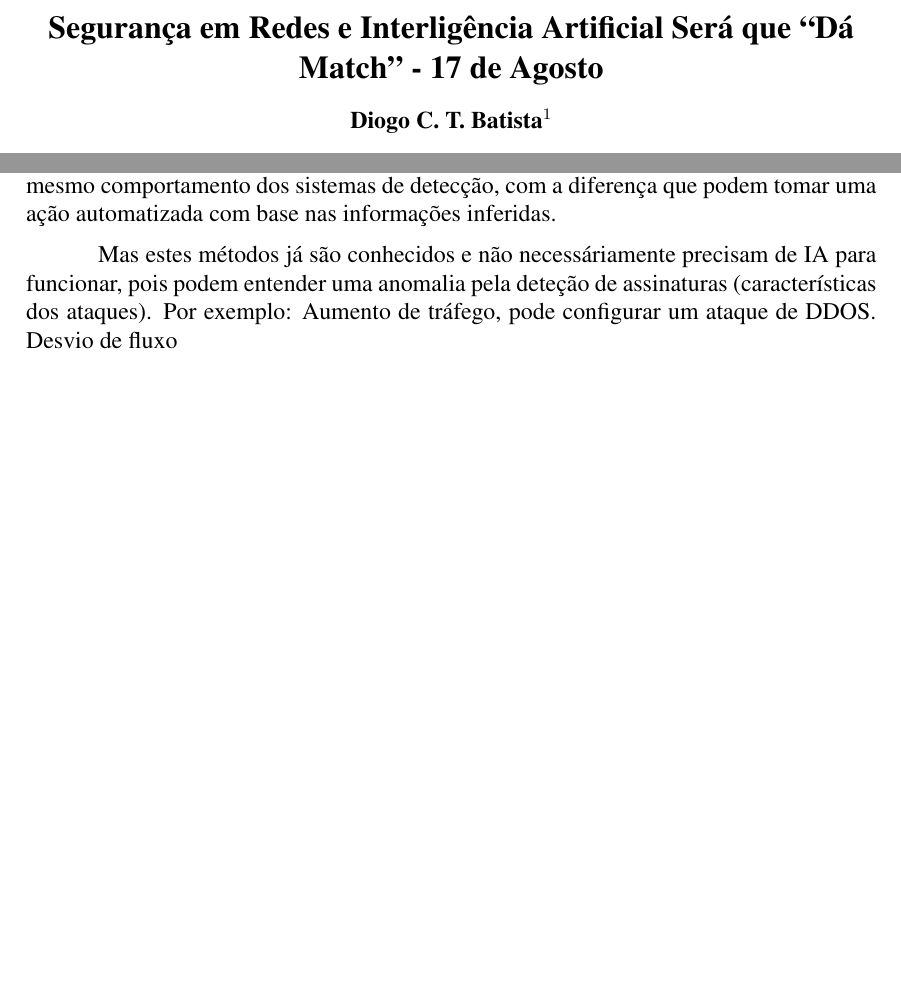
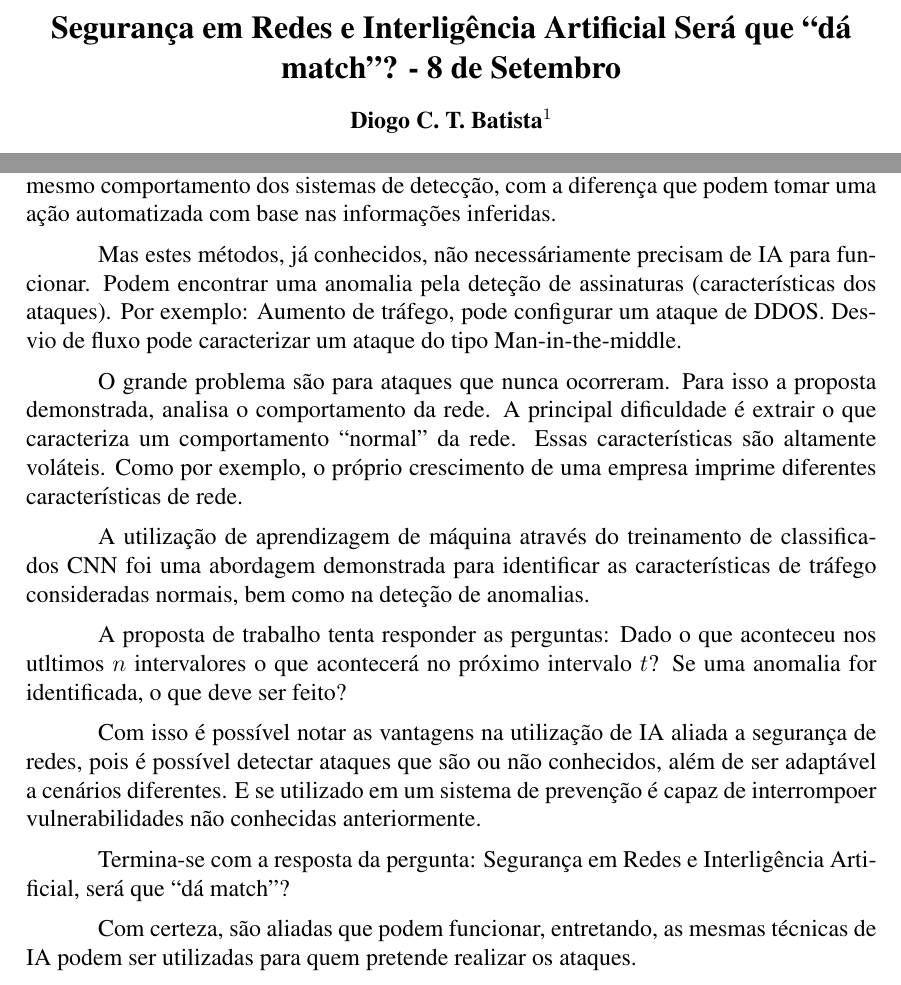
Before and after one commit to diogocezar/phd-seminars, a LaTeX document (abstracts/SEGURANCA_EM_REDES_IA/report.tex): two parts of pages 1 and 2 of 2, joined at a grey line, cut so that both start at the same text, the shorter picture padded with empty space. Compiled offline with pdfLaTeX.

Commit message:
Seguranca em redes e IA

```diff
--- a/abstracts/SEGURANCA_EM_REDES_IA/report.tex
+++ b/abstracts/SEGURANCA_EM_REDES_IA/report.tex
@@ -8,7 +8,7 @@
 
 \sloppy
 
-\title{Segurança em Redes e Interligência Artificial Será que ``Dá Match'' - 17 de Agosto}
+\title{Segurança em Redes e Interligência Artificial Será que ``dá match''? - 8 de Setembro}
 
 \author{Diogo C. T. Batista\inst{1}}
 
@@ -41,37 +41,18 @@ Então destaca-se como a IA pode ser aplicada em segurança, mostrando que com a
 
 Segue-se então com alguns exemplos de onde estas técnicas já são aplicadas. O Google removeu 700 mil apps da playstore e 100 mil contas, utilizando aprendizagem de máquina para reconhecer padrões e detectar códigos maliciosos ou ocorrências que infringíssem os termos de uso da plataforma. Outro exemplo citado foi em relação a sistemas de detecção de intrusão, nos quais após um monitoramento da rede, um sistema extrai as informações que são a entrada para softwares que usam IA para responder se o que ocorreu é ou não um ataque. E por fim, os sistema de prevenção de intrusão, tem o mesmo comportamento dos sistemas de detecção, com a diferença que podem tomar uma ação automatizada com base nas informações inferidas.
 
-Mas estes métodos já são conhecidos e não necessáriamente precisam de IA para funcionar, pois podem entender uma anomalia pela deteção de assinaturas (características dos ataques). Por exemplo: Aumento de tráfego, pode configurar um ataque de DDOS. Desvio de fluxo
+Mas estes métodos, já conhecidos, não necessáriamente precisam de IA para funcionar. Podem encontrar uma anomalia pela deteção de assinaturas (características dos ataques). Por exemplo: Aumento de tráfego, pode configurar um ataque de DDOS. Desvio de fluxo pode caracterizar um ataque do tipo Man-in-the-middle.
 
+O grande problema são para ataques que nunca ocorreram. Para isso a proposta demonstrada, analisa o comportamento da rede. A principal dificuldade é extrair o que caracteriza um comportamento ``normal'' da rede. Essas características são altamente voláteis. Como por exemplo, o próprio crescimento de uma empresa imprime diferentes características de rede.
 
+A utilização de aprendizagem de máquina através do treinamento de classificados CNN foi uma abordagem demonstrada para identificar as características de tráfego consideradas normais, bem como na deteção de anomalias.
 
-% \end{itemize}
-% \item São sistemas antigos;
-% \item Funciona por uma forma de deteção por assinaturas (características dos ataques);
-% \begin{itemize}
-% 	\item Aumento de tráfego (DDOS);
-% 	\item Desvio de Fluxo (Man-in-the-middle);
-% 	\item Uso de portas;
-% 	\item Uso de payloads desconhecidos;
-% \end{itemize}
-% \item E se o ataque nunca aconteceu?
-% \begin{itemize}
-% 	\item Ao invés de caracterízar o ataque, analisa o comportamento da rede;
-% 	\item Complicações: Extrair comportamento ``normal'' da rede; E garantir que não conheram ataques; Características mudam com o tempo (Crescimento de uma empresa)
-% \end{itemize}
-% \item Redes Neurais Aplicados a Estes problemas
-% \begin{itemize}
-% 	\item Caracterização do trafego (normal)
-% 	\item Detecção de anomalias;
-% \end{itemize}
-% \item Defini-se protocolos para caracterização do tráfego;
-% \item Leituras em tempos discretizados;
-% \item Dado o que aconteceu nos utltimos n intervalores o que acontecerá no próximo intervalo t?
-% \item Se houver uma anomalia, o que fazer? (Outro sistema de aprendizado decide)
-% \item Vantagens: detectar ataques que são ou não conhecidos; é adaptável a cenários diferentes; se utilizado em um sistema de prevenção é capaz de interrompoer vulnerabilidades não conhecidas anteriormente;
-% \item Dá match: Com certeza, são aliadas que podem funcionar;
-% \item Problema: Da mesma forma que funciona para proteger, funciona para atacar;
+A proposta de trabalho tenta responder as perguntas: Dado o que aconteceu nos utltimos $n$ intervalores o que acontecerá no próximo intervalo $t$? Se uma anomalia for identificada, o que deve ser feito?
 
-% \end{itemize}
+Com isso é possível notar as vantagens na utilização de IA aliada a segurança de redes, pois é possível detectar ataques que são ou não conhecidos, além de ser adaptável a cenários diferentes. E se utilizado em um sistema de prevenção é capaz de interrompoer vulnerabilidades não conhecidas anteriormente.
+
+Termina-se com a resposta da pergunta: Segurança em Redes e Interligência Artificial, será que ``dá match''?
+
+Com certeza, são aliadas que podem funcionar, entretando, as mesmas técnicas de IA podem ser utilizadas para quem pretende realizar os ataques.
 
 \end{document}
```
Also changed, not shown: abstracts/SEGURANCA_EM_REDES_IA/report.pdf, 4 other files.
